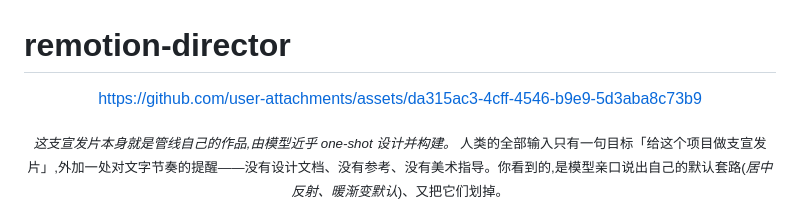
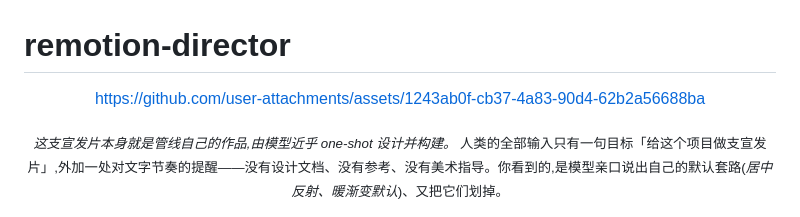
Before and after one commit to Zane-0x5a/remotion-director, a Markdown page: README.zh-CN.md, the part around the change. GitHub-like rendering.

```diff
--- a/README.zh-CN.md
+++ b/README.zh-CN.md
@@ -2,7 +2,9 @@
 
 <div align="center">
 
-https://github.com/user-attachments/assets/da315ac3-4cff-4546-b9e9-5d3aba8c73b9
+
+https://github.com/user-attachments/assets/1243ab0f-cb37-4a83-90d4-62b2a56688ba
+
 
 <sub>*这支宣发片本身就是管线自己的作品,由模型近乎 one-shot 设计并构建。* 人类的全部输入只有一句目标「给这个项目做支宣发片」,外加一处对文字节奏的提醒——没有设计文档、没有参考、没有美术指导。你看到的,是模型亲口说出自己的默认套路(*居中反射、暖渐变默认*)、又把它们划掉。</sub>
 
```
